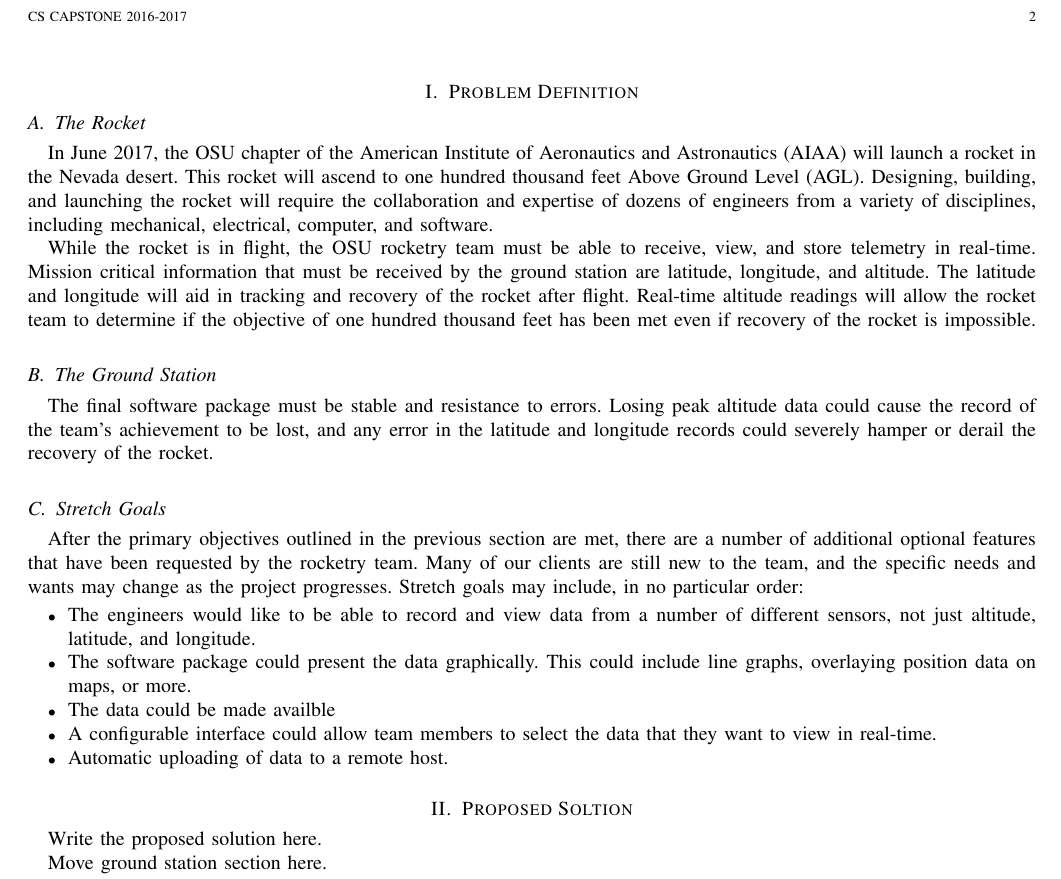
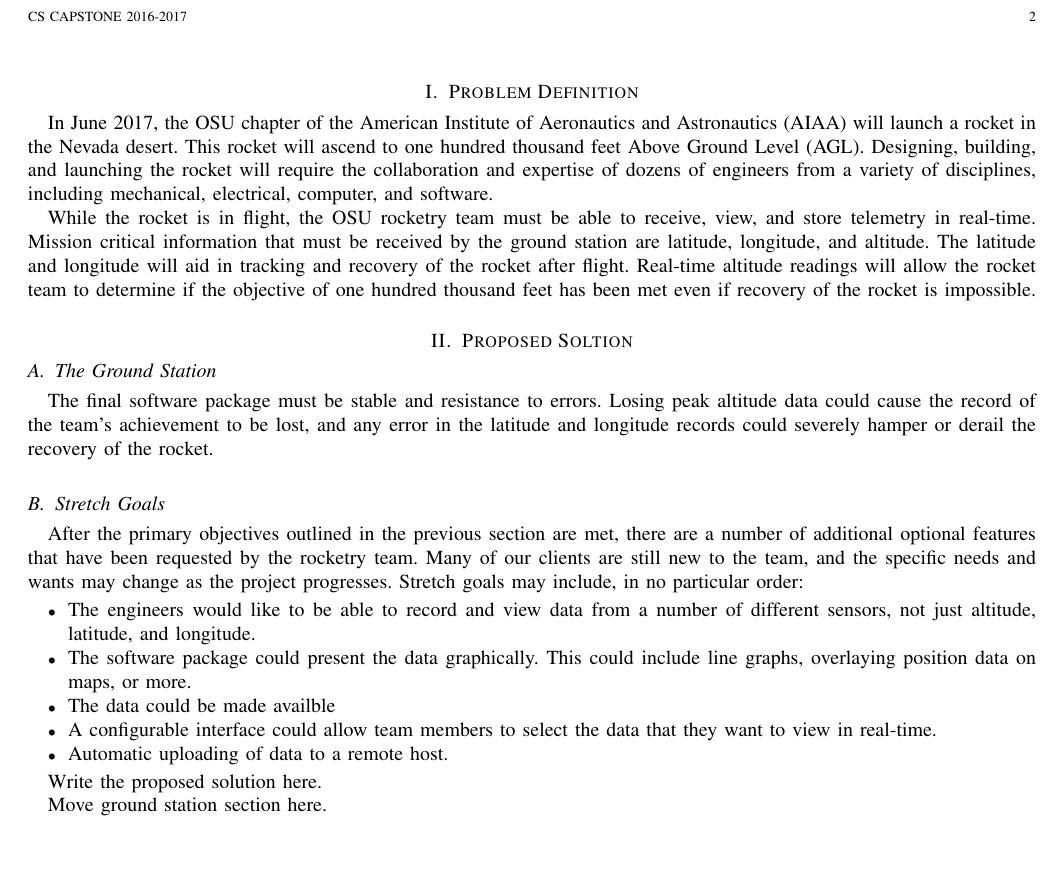
Before and after one commit to 100k-rocketry/groundstation, a LaTeX paper (problem-statement.tex): part of page 2 of 2, cut so that both start at the same text, the shorter picture padded with empty space. Compiled offline with pdfLaTeX; a missing font is replaced by an installed copy or a similar font; a LaTeX package or settings file that is missing is left out.

Commit message:
Moved some stuff into solution

```diff
--- a/problem-statement.tex
+++ b/problem-statement.tex
@@ -94,7 +94,6 @@ and describe how we will measure its success.
 \newpage
 \pagestyle{headings}
 \section{Problem Definition}
-\subsection{The Rocket}
 In June 2017, the \ac{OSU} chapter of the
 \ac{AIAA} will launch a rocket in the Nevada desert.
 This rocket will ascend to one hundred thousand feet \ac{AGL}.
@@ -111,6 +110,12 @@ and longitude will aid in tracking and recovery of the rocket
 after flight. Real-time altitude readings will allow the rocket
 team to determine if the objective of one hundred thousand feet
 has been met even if recovery of the rocket is impossible.
+
+
+% Use the \subsection command to create a subsection:
+% \subsection{Section title}
+\section{Proposed Soltion}
+
 
 \subsection{The Ground Station}
 
@@ -146,9 +151,6 @@ to select the data that they want to view in real-time.
 
 \end{itemize}
 
-% Use the \subsection command to create a subsection:
-% \subsection{Section title}
-\section{Proposed Soltion}
 Write the proposed solution here.
 
 Move ground station section here.
```
